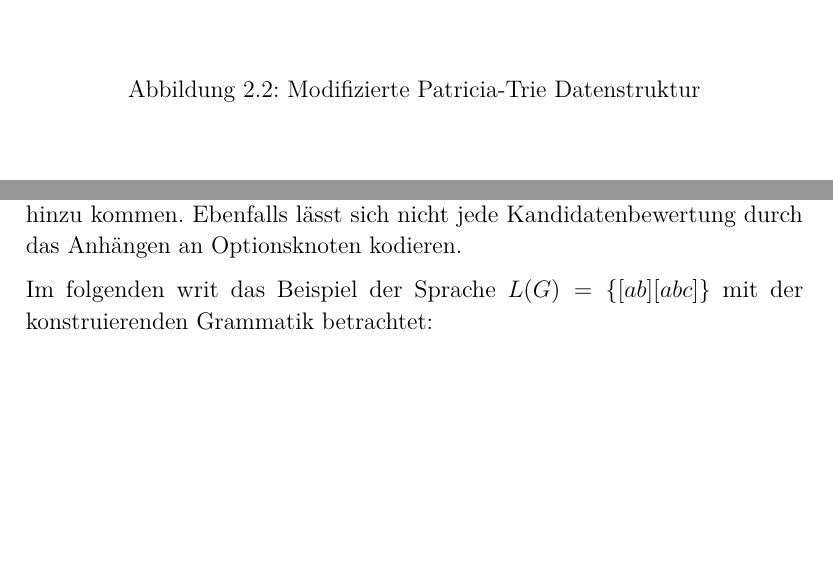
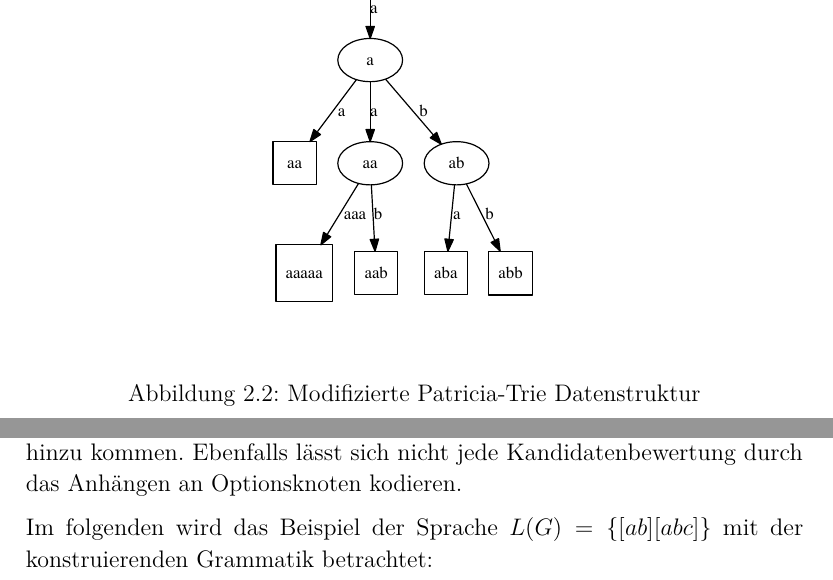
Before and after one commit to mhhf/redisc-whitepaper, a LaTeX thesis (notes/gramast.tex): two parts of pages 12 and 46 of 50, joined at a grey line, cut at the place of the change, the shorter picture padded with empty space. Compiled offline with pdfLaTeX.

Commit message:
[+] modify patricia trie

```diff
--- a/notes/gramast.tex
+++ b/notes/gramast.tex
@@ -6,7 +6,7 @@
 \usepackage{lmodern}
 \usepackage{amssymb,amsmath}
 \usepackage{ifxetex,ifluatex}
-\usepackage{fixltx2e} % provides \textsubscript
+% \usepackage{fixltx2e} % provides \textsubscript
 \usepackage[english, ngerman]{babel}
 
 \usepackage{lmodern} \normalfont %to load T1lmr.fd
@@ -62,9 +62,9 @@
 \setcounter{secnumdepth}{0}
 
 % Treeview
-% \usepackage{tikz}
-% \usepackage{tikz-qtree}
-\usepackage{qtree}
+\usepackage{tikz}
+\usepackage{tikz-qtree}
+% \usepackage{qtree}
 
 \hypersetup{linkcolor = black}
 
@@ -370,16 +370,17 @@ Eine Beobachtung der modifizierten Trie ist, dass die Anzahl der echten Blattkno
     [scale=0.6]{nameOfGraph2}
     {
       aaaaa, aab, aba, abb, aa_1 [shape=square];
-      aa_1, aa_2 [label=aa];
+      aa_1 [label=aa];
+      aa_2 [label=aa];
       start [shape=point];
       start-> a[label=a];
-      a -> aa[label=a];
+      a -> ab[label=b];
       a -> aa_1[label=a];
       a -> aa_2[label=a];
-      aa -> aaaaa[label=a];
-      aa -> aab[label=b];
-      aa_2 -> aba[label=a];
-      aa_2 -> abb[label=b];
+      aa_2 -> aaaaa[label=aaa];
+      aa_2 -> aab[label=b];
+      ab -> aba[label=a];
+      ab -> abb[label=b];
     }
     \caption{Modifizierte Patricia-Trie Datenstruktur}
     \label{trieImg4}
@@ -1472,7 +1473,7 @@ liefert $K_G$ der DAO zurück: ein Array aller Kandidaten mit ihren Bewertungen.
 Eine interessante Anwendung des hier vorgestellten Ansatzes einer Selbst-Modifikation-Schicht ist die Anwendung auf die kontextfreien Sprachen. Damit können alle Programmiersprachen zumindest syntaktisch abgebildet werden. Dieses ist jedoch nicht trivial. Das Problem hierbei ist die Kodierung der Kandidatenmenge. Aufgrund der Limitierung der Ableitungsregeln kann ein Ableitungsbaum einer regulären Grammatik keine Knoten haben, die mehrere Kinder mit Nichtterminalen besitzen (Äste). Somit ist der Ableitungsbaum eine lineare Struktur. Dies ermöglicht die Konstruktion eines Präfixbaumes, bei dem Äste als Optionen angesehen werden.
 Zwar lässt sich die Zusammenfassung der Kandidaten bei kontextfreien Grammatiken mit der selben Methode anhand des Ableitungsbaumes konstruieren, jedoch multiplizieren sich die Optionen in unterschiedlichen Kindern eines Knotens. Somit gilt die in \ref{codekand} geforderte Bedingung $\phi_1\circ\phi_1^{-1} = id_{P(L(G))}$ nicht, da Optionen hinzu kommen. Ebenfalls lässt sich nicht jede Kandidatenbewertung durch das Anhängen an Optionsknoten kodieren.
 
-Im folgenden writ das Beispiel der Sprache $L(G) = \{ [ab][abc] \}$ mit der konstruierenden Grammatik betrachtet:
+Im folgenden wird das Beispiel der Sprache $L(G) = \{ [ab][abc] \}$ mit der konstruierenden Grammatik betrachtet:
 
 \begin{eqnarray}
   G &=& (T,N,P,S)\\
```
Also changed, not shown: notes/title.tex (+1 -1 lines), notes/ba.pdf, notes/gramast.pdf, notes/nameOfGraph.pdf, notes/nameOfGraph2.pdf, notes/gramast.tex (2 more changed lines), 13 other files.
